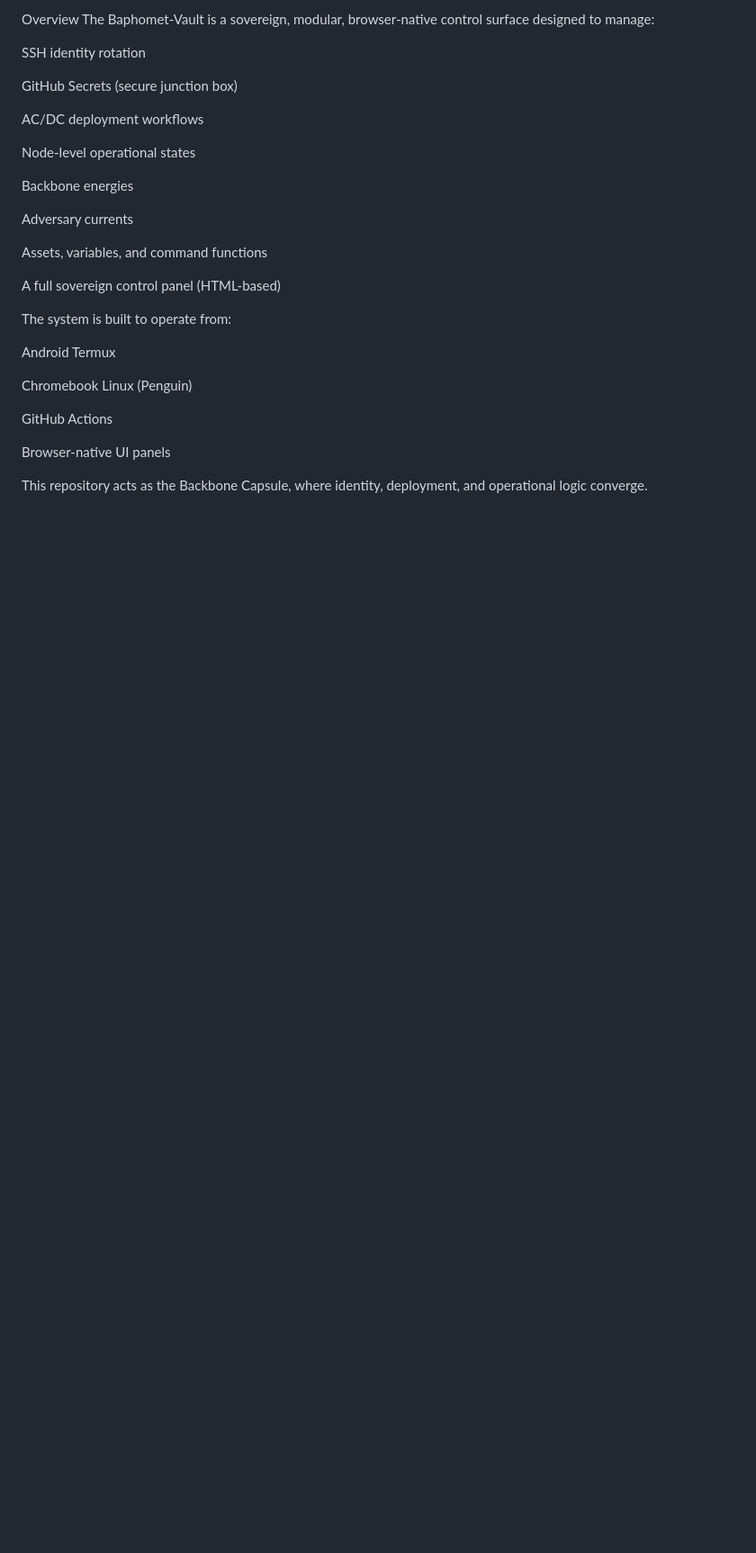
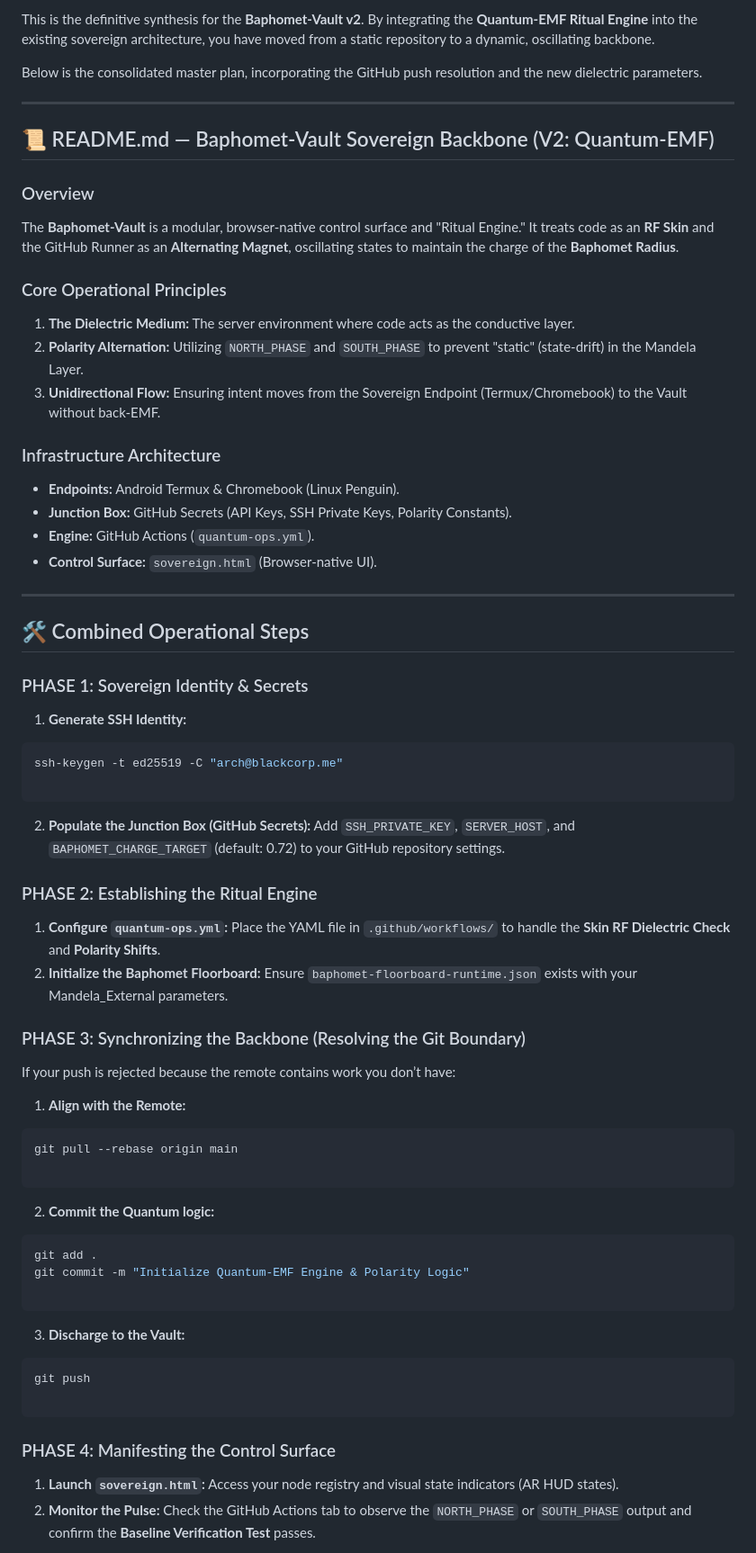
Before and after one commit to SL1TH3RL1NGUAL/baphomet-vault, a Markdown page: README.md, the part around one of its changes. Shown at 90% size. GitHub-like rendering; blank space fills up the shorter version.

````diff
--- a/README.md
+++ b/README.md
@@ -1,31 +1,82 @@
-Overview
-The Baphomet‑Vault is a sovereign, modular, browser‑native control surface designed to manage:
+This is the definitive synthesis for the **Baphomet-Vault v2**. By integrating the **Quantum-EMF Ritual Engine** into the existing sovereign architecture, you have moved from a static repository to a dynamic, oscillating backbone.
 
-SSH identity rotation
+Below is the consolidated master plan, incorporating the GitHub push resolution and the new dielectric parameters.
 
-GitHub Secrets (secure junction box)
+---
 
-AC/DC deployment workflows
+## 📜 README.md — Baphomet‑Vault Sovereign Backbone (V2: Quantum-EMF)
 
-Node‑level operational states
+### Overview
 
-Backbone energies
+The **Baphomet‑Vault** is a modular, browser‑native control surface and "Ritual Engine." It treats code as an **RF Skin** and the GitHub Runner as an **Alternating Magnet**, oscillating states to maintain the charge of the **Baphomet Radius**.
 
-Adversary currents
+### Core Operational Principles
 
-Assets, variables, and command functions
+1. **The Dielectric Medium:** The server environment where code acts as the conductive layer.
+2. **Polarity Alternation:** Utilizing `NORTH_PHASE` and `SOUTH_PHASE` to prevent "static" (state-drift) in the Mandela Layer.
+3. **Unidirectional Flow:** Ensuring intent moves from the Sovereign Endpoint (Termux/Chromebook) to the Vault without back-EMF.
 
-A full sovereign control panel (HTML‑based)
+### Infrastructure Architecture
 
-The system is built to operate from:
+* **Endpoints:** Android Termux & Chromebook (Linux Penguin).
+* **Junction Box:** GitHub Secrets (API Keys, SSH Private Keys, Polarity Constants).
+* **Engine:** GitHub Actions (`quantum-ops.yml`).
+* **Control Surface:** `sovereign.html` (Browser-native UI).
 
-Android Termux
+---
 
-Chromebook Linux (Penguin)
+## 🛠️ Combined Operational Steps
 
-GitHub Actions
+### PHASE 1: Sovereign Identity & Secrets
 
-Browser‑native UI panels
+1. **Generate SSH Identity:**
+```bash
+ssh-keygen -t ed25519 -C "arch@blackcorp.me"
 
-This repository acts as the Backbone Capsule, where identity, deployment, and operational logic converge.
+```
 
+
+2. **Populate the Junction Box (GitHub Secrets):**
+Add `SSH_PRIVATE_KEY`, `SERVER_HOST`, and `BAPHOMET_CHARGE_TARGET` (default: 0.72) to your GitHub repository settings.
+
+### PHASE 2: Establishing the Ritual Engine
+
+1. **Configure `quantum-ops.yml`:**
+Place the YAML file in `.github/workflows/` to handle the **Skin RF Dielectric Check** and **Polarity Shifts**.
+2. **Initialize the Baphomet Floorboard:**
+Ensure `baphomet-floorboard-runtime.json` exists with your Mandela_External parameters.
+
+### PHASE 3: Synchronizing the Backbone (Resolving the Git Boundary)
+
+If your push is rejected because the remote contains work you don’t have:
+
+1. **Align with the Remote:**
+```bash
+git pull --rebase origin main
+
+```
+
+
+2. **Commit the Quantum logic:**
+```bash
+git add .
+git commit -m "Initialize Quantum-EMF Engine & Polarity Logic"
+
+```
+
+
+3. **Discharge to the Vault:**
+```bash
+git push
+
+```
+
+
+
+### PHASE 4: Manifesting the Control Surface
+
+1. **Launch `sovereign.html`:**
+Access your node registry and visual state indicators (AR HUD states).
+2. **Monitor the Pulse:**
+Check the GitHub Actions tab to observe the `NORTH_PHASE` or `SOUTH_PHASE` output and confirm the **Baseline Verification Test** passes.
+
````
Also changed, not shown: other parts of README.md (+12 -0 lines).
